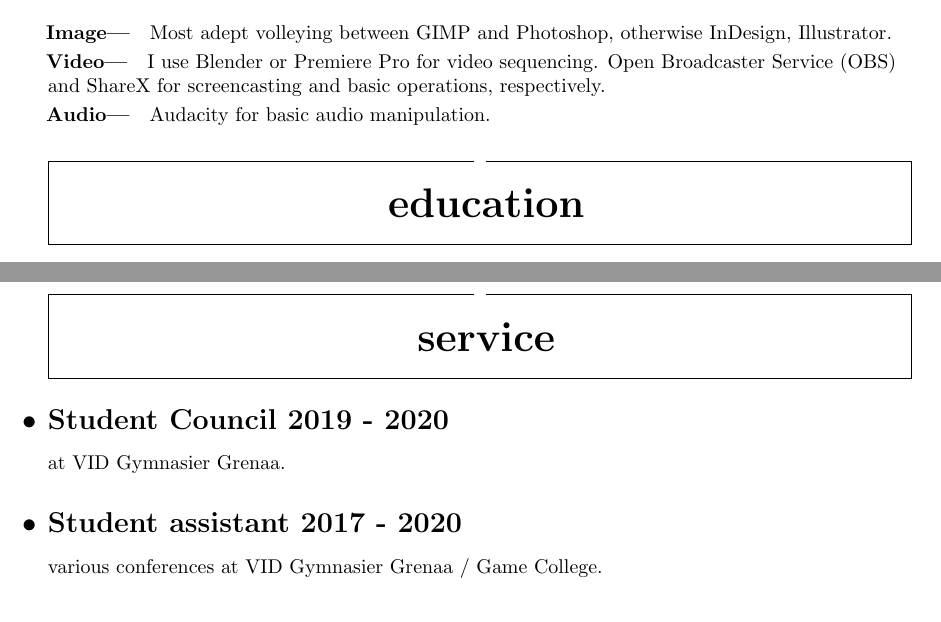
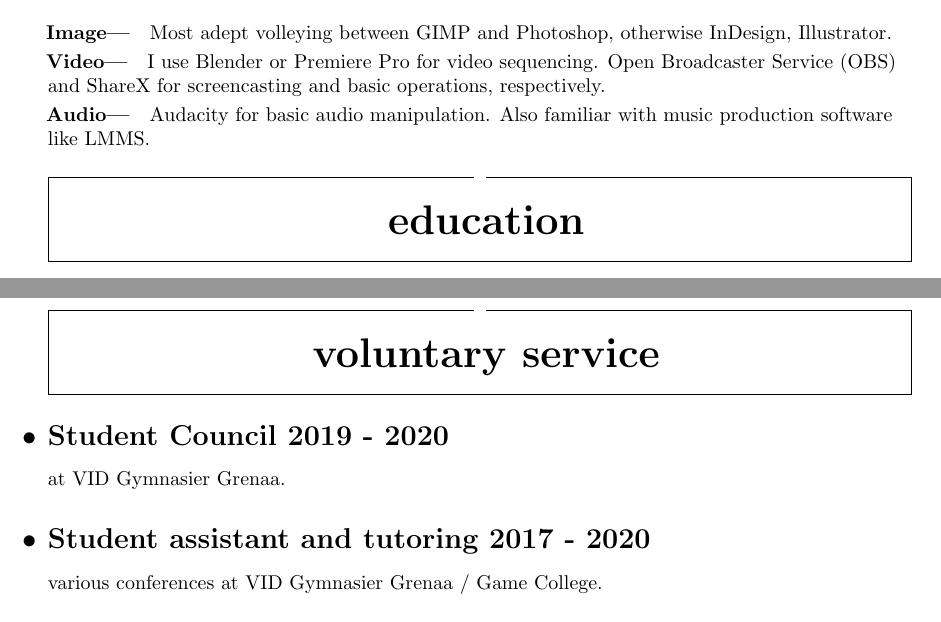
Before and after one commit to peachypit/PersonalCV, a LaTeX CV (Resume.tex): two parts of pages 1 and 2 of 2, joined at a grey line, cut so that both start at the same text. Compiled offline with pdfLaTeX.

Commit message:
Add files via upload

```diff
--- a/Resume.tex
+++ b/Resume.tex
@@ -99,7 +99,7 @@ I use Blender or Premiere Pro for video sequencing. Open Broadcaster Service (OB
 
 \subsubsection{Audio}
 
-Audacity for basic audio manipulation.
+Audacity for basic audio manipulation. Also familiar with music production software like LMMS.
 
 %%%%%%%%%%%%%%%%%%%%%%%%%%%%%%%%%%%%%%%%%%%%%%%%%%%%%%%%
 \section{Education}
@@ -119,12 +119,12 @@ at Viden Djurs Game College, August 2017 - June 2020
 Campus Djursland, Region Midtjylland.
 
 %%%%%%%%%%%%%%%%%%%%%%%%%%%%%%%%%%%%%%%%%%%%%%%%%%%%%%%%
-\section{Service}
+\section{Voluntary Service}
 
 \subsection{Student Council 2019 - 2020}
 at VID Gymnasier Grenaa.
 
-\subsection{Student assistant 2017 - 2020}
+\subsection{Student assistant and tutoring 2017 - 2020}
 various conferences at VID Gymnasier Grenaa / Game College.
 
 %%%%%%%%%%%%%%%%%%%%%%%%%%%%%%%%%%%%%%%%%%%%%%%%%%%%%%%%
```
Also changed, not shown: Resume.pdf.
